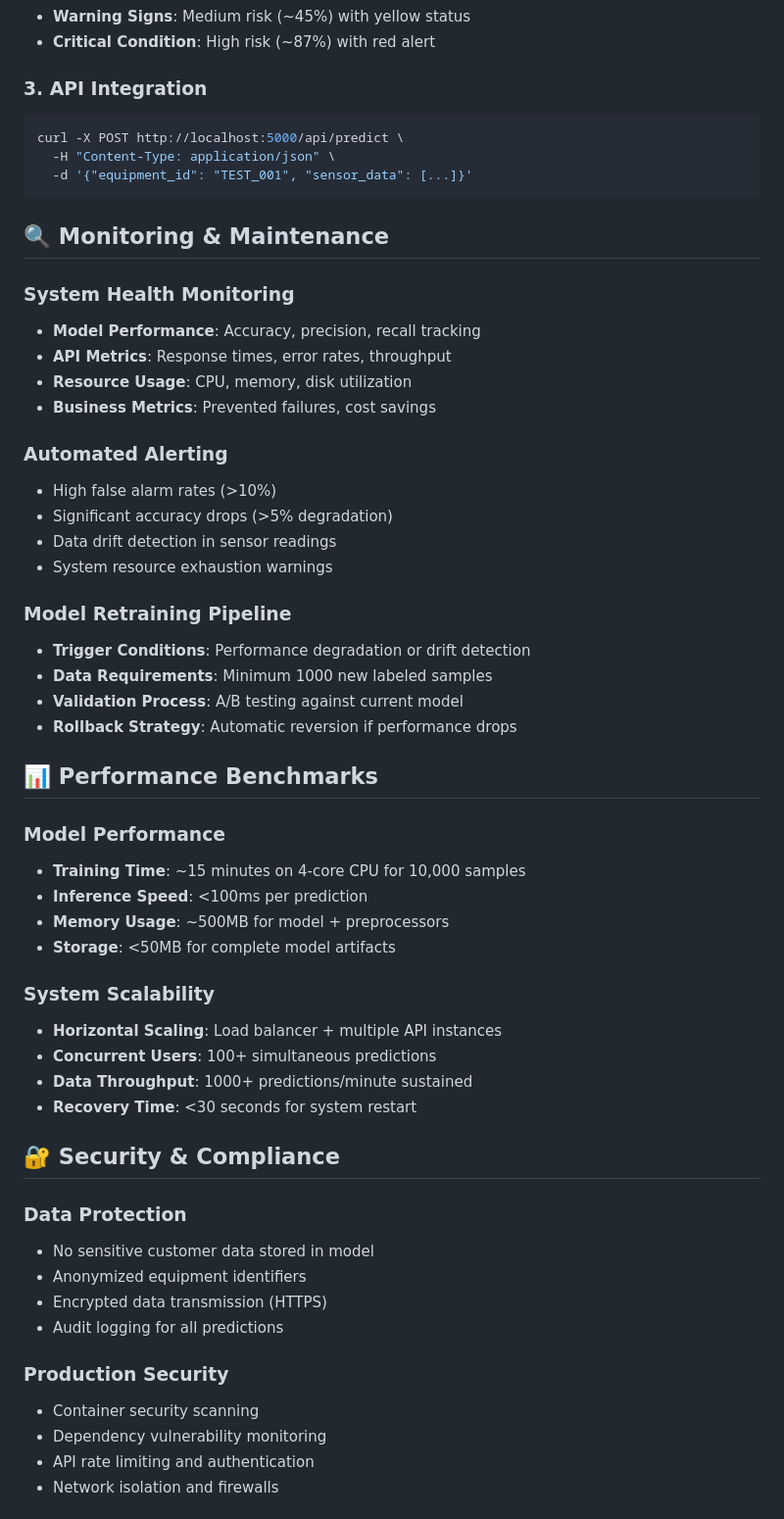
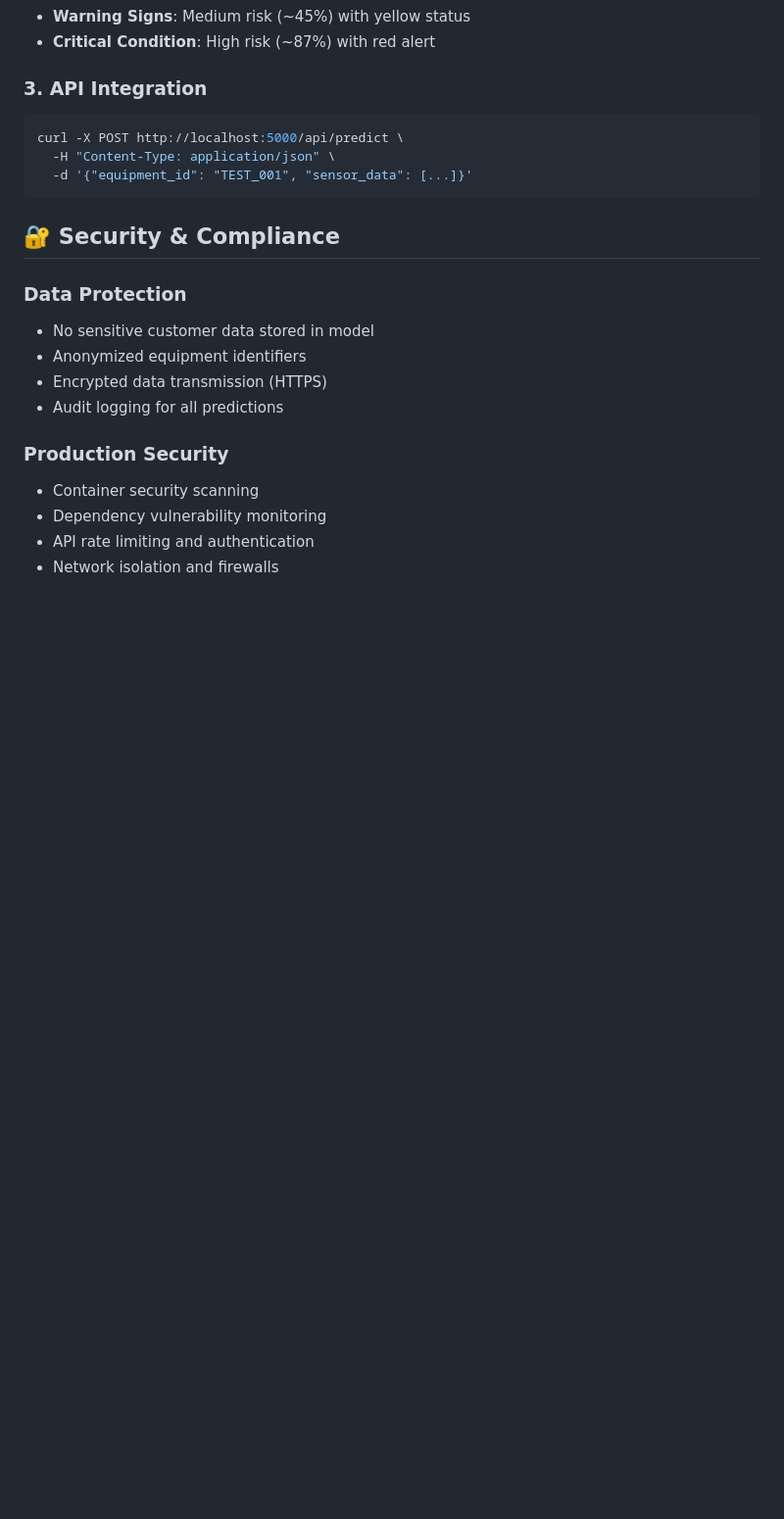
Before and after one commit to easensoy/ml-predictive-maintenance-system, a Markdown page: README.md, the part around the change printed below. Shown: that part at 98% size. GitHub-like rendering; blank space fills up the shorter version.

````diff
--- a/README.md
+++ b/README.md
@@ -327,40 +327,6 @@ curl -X POST http://localhost:5000/api/predict \
   -d '{"equipment_id": "TEST_001", "sensor_data": [...]}'
 ```
 
-## 🔍 Monitoring & Maintenance
-
-### System Health Monitoring
-- **Model Performance**: Accuracy, precision, recall tracking
-- **API Metrics**: Response times, error rates, throughput
-- **Resource Usage**: CPU, memory, disk utilization
-- **Business Metrics**: Prevented failures, cost savings
-
-### Automated Alerting
-- High false alarm rates (>10%)
-- Significant accuracy drops (>5% degradation)
-- Data drift detection in sensor readings
-- System resource exhaustion warnings
-
-### Model Retraining Pipeline
-- **Trigger Conditions**: Performance degradation or drift detection
-- **Data Requirements**: Minimum 1000 new labeled samples
-- **Validation Process**: A/B testing against current model
-- **Rollback Strategy**: Automatic reversion if performance drops
-
-## 📊 Performance Benchmarks
-
-### Model Performance
-- **Training Time**: ~15 minutes on 4-core CPU for 10,000 samples
-- **Inference Speed**: <100ms per prediction
-- **Memory Usage**: ~500MB for model + preprocessors
-- **Storage**: <50MB for complete model artifacts
-
-### System Scalability
-- **Horizontal Scaling**: Load balancer + multiple API instances
-- **Concurrent Users**: 100+ simultaneous predictions
-- **Data Throughput**: 1000+ predictions/minute sustained
-- **Recovery Time**: <30 seconds for system restart
-
 ## 🔐 Security & Compliance
 
 ### Data Protection
````
Also changed, not shown: other parts of README.md (+0 -34 lines).
